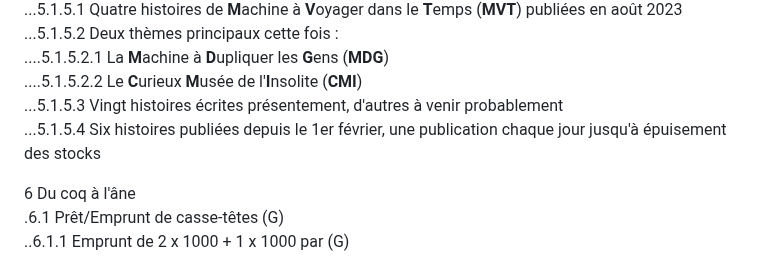
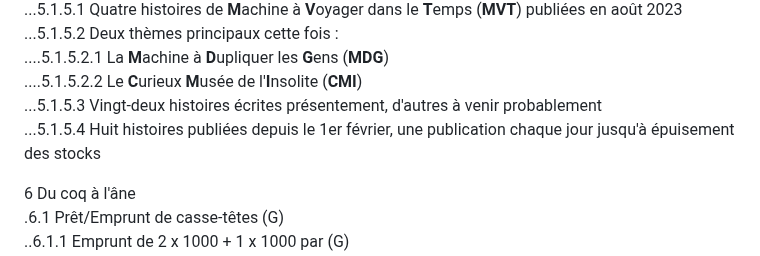
Before and after one commit to stardom1957/DGMaNi, a Markdown page: 20240209-oj.md, the part around the change. Drawn GitHub-style.

```diff
--- a/20240209-oj.md
+++ b/20240209-oj.md
@@ -52,8 +52,8 @@ Horaire : À partir de 13h30 🕜
 ...5.1.5.2 Deux thèmes principaux cette fois :
 ....5.1.5.2.1 La **M**achine à **D**upliquer les **G**ens (**MDG**)
 ....5.1.5.2.2 Le **C**urieux **M**usée de l'**I**nsolite (**CMI**)
-...5.1.5.3 Vingt histoires écrites présentement, d'autres à venir probablement
-...5.1.5.4 Six histoires publiées depuis le 1er février, une publication chaque jour jusqu'à épuisement des stocks
+...5.1.5.3 Vingt-deux histoires écrites présentement, d'autres à venir probablement
+...5.1.5.4 Huit histoires publiées depuis le 1er février, une publication chaque jour jusqu'à épuisement des stocks
 
 6 Du coq à l'âne
 .6.1 Prêt/Emprunt de casse-têtes (G)
```
